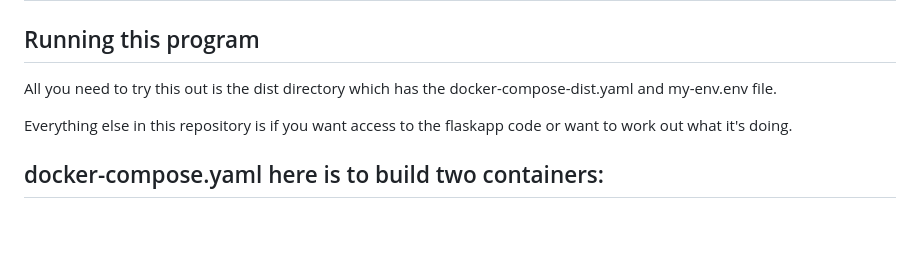
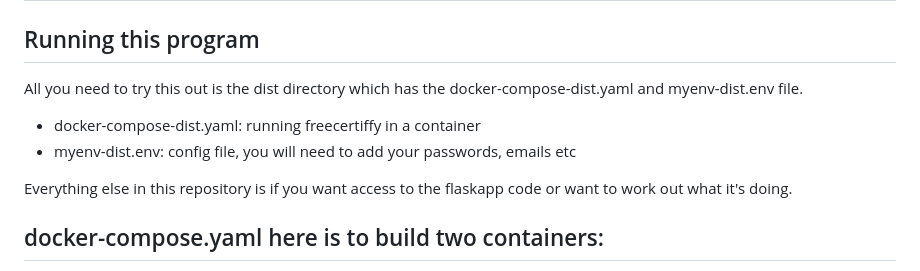
Before and after one commit to Fabio-RibeiroB/freecertiffy, a Markdown page: readme.md, the part around the change. Drawn GitHub-style; blank space fills up the shorter version.

```diff
--- a/readme.md
+++ b/readme.md
@@ -1,6 +1,8 @@
 # FreeCertiffy
 ## Running this program
-All you need to try this out is the dist directory which has the docker-compose-dist.yaml and my-env.env file.
+All you need to try this out is the dist directory which has the docker-compose-dist.yaml and myenv-dist.env file.
+* docker-compose-dist.yaml: running freecertiffy in a container
+* myenv-dist.env: config file, you will need to add your passwords, emails etc
 
 Everything else in this repository is if you want access to the flaskapp code or want to work out what it's doing.
 
```
